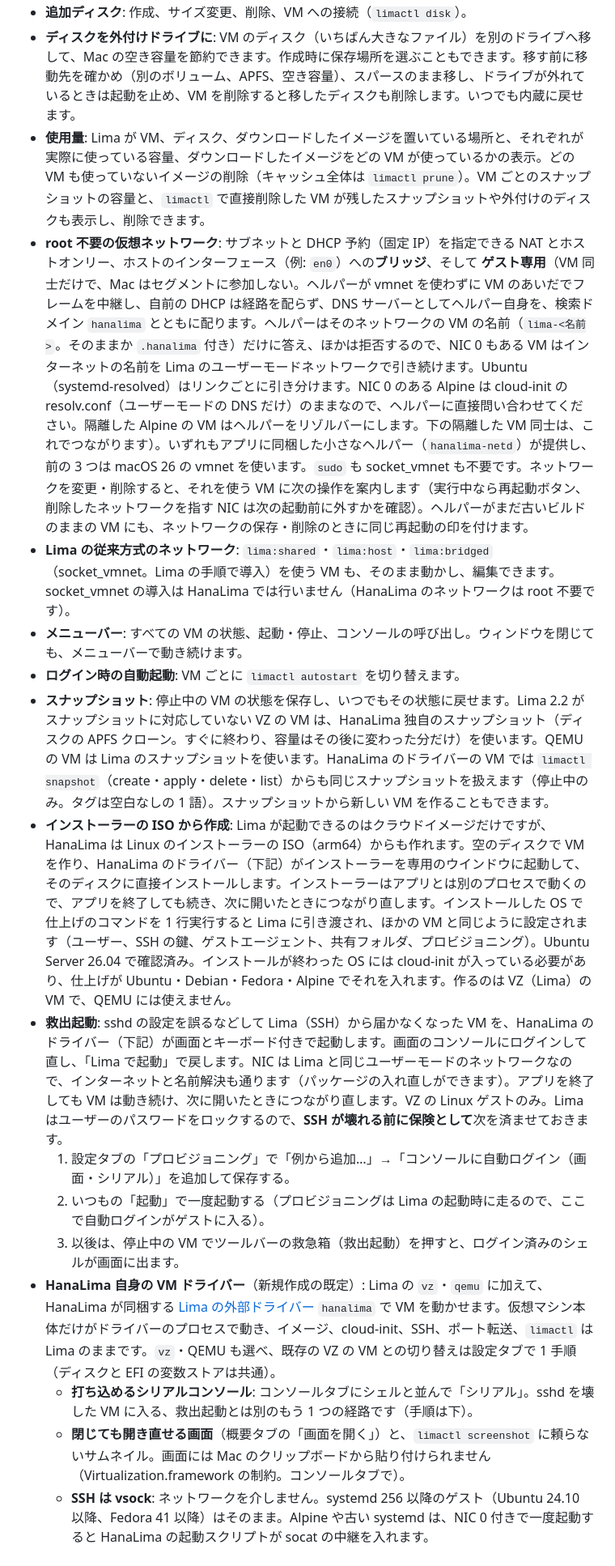
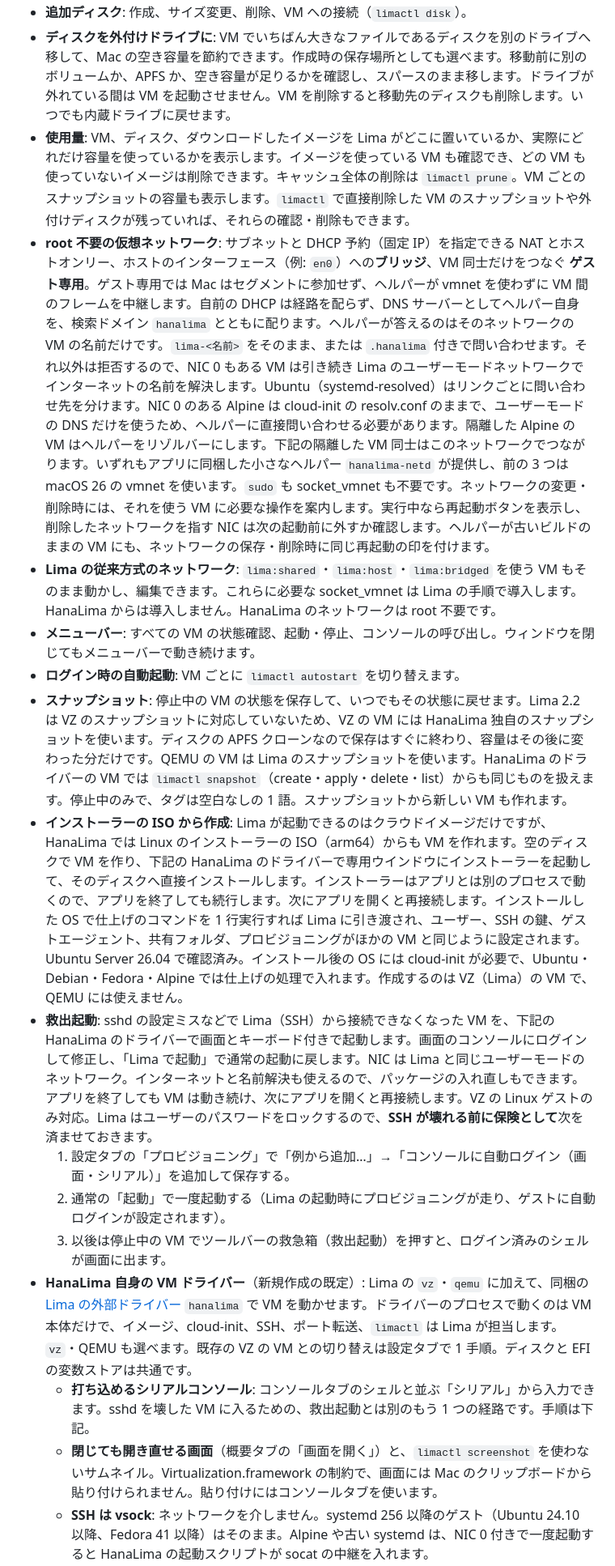
Before and after one commit to izawa/HanaLima, a Markdown page: README.ja.md, the part around one of its changes. Shown at 81% size. Rendered like a GitHub page.

Commit message:
README.ja: plainer wording
Co-Authored-By: Claude Fable 5.1 <noreply@anthropic.com>

```diff
--- a/README.ja.md
+++ b/README.ja.md
@@ -25,17 +25,17 @@
 - **追加ディスク**: 作成、サイズ変更、削除、VM への接続（`limactl disk`）。
-- **ディスクを外付けドライブに**: VM のディスク（いちばん大きなファイル）を別のドライブへ移して、Mac の空き容量を節約できます。作成時に保存場所を選ぶこともできます。移す前に移動先を確かめ（別のボリューム、APFS、空き容量）、スパースのまま移し、ドライブが外れているときは起動を止め、VM を削除すると移したディスクも削除します。いつでも内蔵に戻せます。
-- **使用量**: Lima が VM、ディスク、ダウンロードしたイメージを置いている場所と、それぞれが実際に使っている容量、ダウンロードしたイメージをどの VM が使っているかの表示。どの VM も使っていないイメージの削除（キャッシュ全体は `limactl prune`）。VM ごとのスナップショットの容量と、`limactl` で直接削除した VM が残したスナップショットや外付けのディスクも表示し、削除できます。
-- **root 不要の仮想ネットワーク**: サブネットと DHCP 予約（固定 IP）を指定できる NAT とホストオンリー、ホストのインターフェース（例: `en0`）への**ブリッジ**、そして **ゲスト専用**（VM 同士だけで、Mac はセグメントに参加しない。ヘルパーが vmnet を使わずに VM のあいだでフレームを中継し、自前の DHCP は経路を配らず、DNS サーバーとしてヘルパー自身を、検索ドメイン `hanalima` とともに配ります。ヘルパーはそのネットワークの VM の名前（`lima-<名前>`。そのままか `.hanalima` 付き）だけに答え、ほかは拒否するので、NIC 0 もある VM はインターネットの名前を Lima のユーザーモードネットワークで引き続けます。Ubuntu（systemd-resolved）はリンクごとに引き分けます。NIC 0 のある Alpine は cloud-init の resolv.conf（ユーザーモードの DNS だけ）のままなので、ヘルパーに直接問い合わせてください。隔離した Alpine の VM はヘルパーをリゾルバーにします。下の隔離した VM 同士は、これでつながります）。いずれもアプリに同梱した小さなヘルパー（`hanalima-netd`）が提供し、前の 3 つは macOS 26 の vmnet を使います。`sudo` も socket_vmnet も不要です。ネットワークを変更・削除すると、それを使う VM に次の操作を案内します（実行中なら再起動ボタン、削除したネットワークを指す NIC は次の起動前に外すかを確認）。ヘルパーがまだ古いビルドのままの VM にも、ネットワークの保存・削除のときに同じ再起動の印を付けます。
-- **Lima の従来方式のネットワーク**: `lima:shared`・`lima:host`・`lima:bridged`（socket_vmnet。Lima の手順で導入）を使う VM も、そのまま動かし、編集できます。socket_vmnet の導入は HanaLima では行いません（HanaLima のネットワークは root 不要です）。
-- **メニューバー**: すべての VM の状態、起動・停止、コンソールの呼び出し。ウィンドウを閉じても、メニューバーで動き続けます。
+- **ディスクを外付けドライブに**: VM でいちばん大きなファイルであるディスクを別のドライブへ移して、Mac の空き容量を節約できます。作成時の保存場所としても選べます。移動前に別のボリュームか、APFS か、空き容量が足りるかを確認し、スパースのまま移します。ドライブが外れている間は VM を起動させません。VM を削除すると移動先のディスクも削除します。いつでも内蔵ドライブに戻せます。
+- **使用量**: VM、ディスク、ダウンロードしたイメージを Lima がどこに置いているか、実際にどれだけ容量を使っているかを表示します。イメージを使っている VM も確認でき、どの VM も使っていないイメージは削除できます。キャッシュ全体の削除は `limactl prune`。VM ごとのスナップショットの容量も表示します。`limactl` で直接削除した VM のスナップショットや外付けディスクが残っていれば、それらの確認・削除もできます。
+- **root 不要の仮想ネットワーク**: サブネットと DHCP 予約（固定 IP）を指定できる NAT とホストオンリー、ホストのインターフェース（例: `en0`）への**ブリッジ**、VM 同士だけをつなぐ **ゲスト専用**。ゲスト専用では Mac はセグメントに参加せず、ヘルパーが vmnet を使わずに VM 間のフレームを中継します。自前の DHCP は経路を配らず、DNS サーバーとしてヘルパー自身を、検索ドメイン `hanalima` とともに配ります。ヘルパーが答えるのはそのネットワークの VM の名前だけです。`lima-<名前>` をそのまま、または `.hanalima` 付きで問い合わせます。それ以外は拒否するので、NIC 0 もある VM は引き続き Lima のユーザーモードネットワークでインターネットの名前を解決します。Ubuntu（systemd-resolved）はリンクごとに問い合わせ先を分けます。NIC 0 のある Alpine は cloud-init の resolv.conf のままで、ユーザーモードの DNS だけを使うため、ヘルパーに直接問い合わせる必要があります。隔離した Alpine の VM はヘルパーをリゾルバーにします。下記の隔離した VM 同士はこのネットワークでつながります。いずれもアプリに同梱した小さなヘルパー `hanalima-netd` が提供し、前の 3 つは macOS 26 の vmnet を使います。`sudo` も socket_vmnet も不要です。ネットワークの変更・削除時には、それを使う VM に必要な操作を案内します。実行中なら再起動ボタンを表示し、削除したネットワークを指す NIC は次の起動前に外すか確認します。ヘルパーが古いビルドのままの VM にも、ネットワークの保存・削除時に同じ再起動の印を付けます。
+- **Lima の従来方式のネットワーク**: `lima:shared`・`lima:host`・`lima:bridged` を使う VM もそのまま動かし、編集できます。これらに必要な socket_vmnet は Lima の手順で導入します。HanaLima からは導入しません。HanaLima のネットワークは root 不要です。
+- **メニューバー**: すべての VM の状態確認、起動・停止、コンソールの呼び出し。ウィンドウを閉じてもメニューバーで動き続けます。
 - **ログイン時の自動起動**: VM ごとに `limactl autostart` を切り替えます。
-- **スナップショット**: 停止中の VM の状態を保存し、いつでもその状態に戻せます。Lima 2.2 がスナップショットに対応していない VZ の VM は、HanaLima 独自のスナップショット（ディスクの APFS クローン。すぐに終わり、容量はその後に変わった分だけ）を使います。QEMU の VM は Lima のスナップショットを使います。HanaLima のドライバーの VM では `limactl snapshot`（create・apply・delete・list）からも同じスナップショットを扱えます（停止中のみ。タグは空白なしの 1 語）。スナップショットから新しい VM を作ることもできます。
-- **インストーラーの ISO から作成**: Lima が起動できるのはクラウドイメージだけですが、HanaLima は Linux のインストーラーの ISO（arm64）からも作れます。空のディスクで VM を作り、HanaLima のドライバー（下記）がインストーラーを専用のウインドウに起動して、そのディスクに直接インストールします。インストーラーはアプリとは別のプロセスで動くので、アプリを終了しても続き、次に開いたときにつながり直します。インストールした OS で仕上げのコマンドを 1 行実行すると Lima に引き渡され、ほかの VM と同じように設定されます（ユーザー、SSH の鍵、ゲストエージェント、共有フォルダ、プロビジョニング）。Ubuntu Server 26.04 で確認済み。インストールが終わった OS には cloud-init が入っている必要があり、仕上げが Ubuntu・Debian・Fedora・Alpine でそれを入れます。作るのは VZ（Lima）の VM で、QEMU には使えません。
-- **救出起動**: sshd の設定を誤るなどして Lima（SSH）から届かなくなった VM を、HanaLima のドライバー（下記）が画面とキーボード付きで起動します。画面のコンソールにログインして直し、「Lima で起動」で戻します。NIC は Lima と同じユーザーモードのネットワークなので、インターネットと名前解決も通ります（パッケージの入れ直しができます）。アプリを終了しても VM は動き続け、次に開いたときにつながり直します。VZ の Linux ゲストのみ。Lima はユーザーのパスワードをロックするので、**SSH が壊れる前に保険として**次を済ませておきます。
+- **スナップショット**: 停止中の VM の状態を保存して、いつでもその状態に戻せます。Lima 2.2 は VZ のスナップショットに対応していないため、VZ の VM には HanaLima 独自のスナップショットを使います。ディスクの APFS クローンなので保存はすぐに終わり、容量はその後に変わった分だけです。QEMU の VM は Lima のスナップショットを使います。HanaLima のドライバーの VM では `limactl snapshot`（create・apply・delete・list）からも同じものを扱えます。停止中のみで、タグは空白なしの 1 語。スナップショットから新しい VM も作れます。
+- **インストーラーの ISO から作成**: Lima が起動できるのはクラウドイメージだけですが、HanaLima では Linux のインストーラーの ISO（arm64）からも VM を作れます。空のディスクで VM を作り、下記の HanaLima のドライバーで専用ウインドウにインストーラーを起動して、そのディスクへ直接インストールします。インストーラーはアプリとは別のプロセスで動くので、アプリを終了しても続行します。次にアプリを開くと再接続します。インストールした OS で仕上げのコマンドを 1 行実行すれば Lima に引き渡され、ユーザー、SSH の鍵、ゲストエージェント、共有フォルダ、プロビジョニングがほかの VM と同じように設定されます。Ubuntu Server 26.04 で確認済み。インストール後の OS には cloud-init が必要で、Ubuntu・Debian・Fedora・Alpine では仕上げの処理で入れます。作成するのは VZ（Lima）の VM で、QEMU には使えません。
+- **救出起動**: sshd の設定ミスなどで Lima（SSH）から接続できなくなった VM を、下記の HanaLima のドライバーで画面とキーボード付きで起動します。画面のコンソールにログインして修正し、「Lima で起動」で通常の起動に戻します。NIC は Lima と同じユーザーモードのネットワーク。インターネットと名前解決も使えるので、パッケージの入れ直しもできます。アプリを終了しても VM は動き続け、次にアプリを開くと再接続します。VZ の Linux ゲストのみ対応。Lima はユーザーのパスワードをロックするので、**SSH が壊れる前に保険として**次を済ませておきます。
   1. 設定タブの「プロビジョニング」で「例から追加…」→「コンソールに自動ログイン（画面・シリアル）」を追加して保存する。
-  2. いつもの「起動」で一度起動する（プロビジョニングは Lima の起動時に走るので、ここで自動ログインがゲストに入る）。
-  3. 以後は、停止中の VM でツールバーの救急箱（救出起動）を押すと、ログイン済みのシェルが画面に出ます。
-- **HanaLima 自身の VM ドライバー**（新規作成の既定）: Lima の `vz`・`qemu` に加えて、HanaLima が同梱する [Lima の外部ドライバー](docs/09-external-driver-investigation.md) `hanalima` で VM を動かせます。仮想マシン本体だけがドライバーのプロセスで動き、イメージ、cloud-init、SSH、ポート転送、`limactl` は Lima のままです。`vz`・QEMU も選べ、既存の VZ の VM との切り替えは設定タブで 1 手順（ディスクと EFI の変数ストアは共通）。
-  - **打ち込めるシリアルコンソール**: コンソールタブにシェルと並んで「シリアル」。sshd を壊した VM に入る、救出起動とは別のもう 1 つの経路です（手順は下）。
-  - **閉じても開き直せる画面**（概要タブの「画面を開く」）と、`limactl screenshot` に頼らないサムネイル。画面には Mac のクリップボードから貼り付けられません（Virtualization.framework の制約。コンソールタブで）。
+  2. 通常の「起動」で一度起動する（Lima の起動時にプロビジョニングが走り、ゲストに自動ログインが設定されます）。
+  3. 以後は停止中の VM でツールバーの救急箱（救出起動）を押すと、ログイン済みのシェルが画面に出ます。
+- **HanaLima 自身の VM ドライバー**（新規作成の既定）: Lima の `vz`・`qemu` に加えて、同梱の [Lima の外部ドライバー](docs/09-external-driver-investigation.md) `hanalima` で VM を動かせます。ドライバーのプロセスで動くのは VM 本体だけで、イメージ、cloud-init、SSH、ポート転送、`limactl` は Lima が担当します。`vz`・QEMU も選べます。既存の VZ の VM との切り替えは設定タブで 1 手順。ディスクと EFI の変数ストアは共通です。
+  - **打ち込めるシリアルコンソール**: コンソールタブのシェルと並ぶ「シリアル」から入力できます。sshd を壊した VM に入るための、救出起動とは別のもう 1 つの経路です。手順は下記。
+  - **閉じても開き直せる画面**（概要タブの「画面を開く」）と、`limactl screenshot` を使わないサムネイル。Virtualization.framework の制約で、画面には Mac のクリップボードから貼り付けられません。貼り付けにはコンソールタブを使います。
   - **SSH は vsock**: ネットワークを介しません。systemd 256 以降のゲスト（Ubuntu 24.10 以降、Fedora 41 以降）はそのまま。Alpine や古い systemd は、NIC 0 付きで一度起動すると HanaLima の起動スクリプトが socat の中継を入れます。
```
Also changed, not shown: other parts of README.ja.md (+41 -41 lines).
